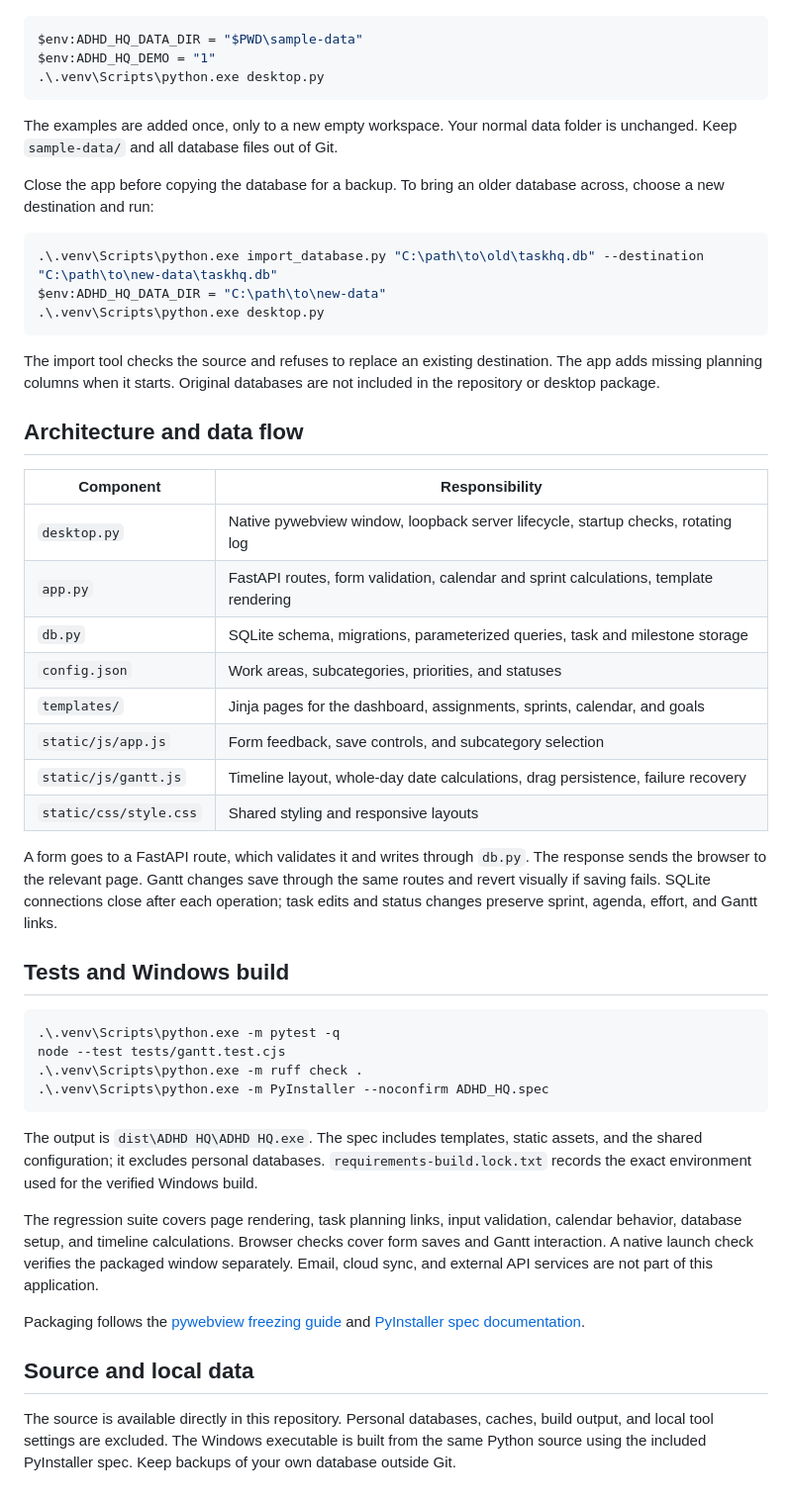
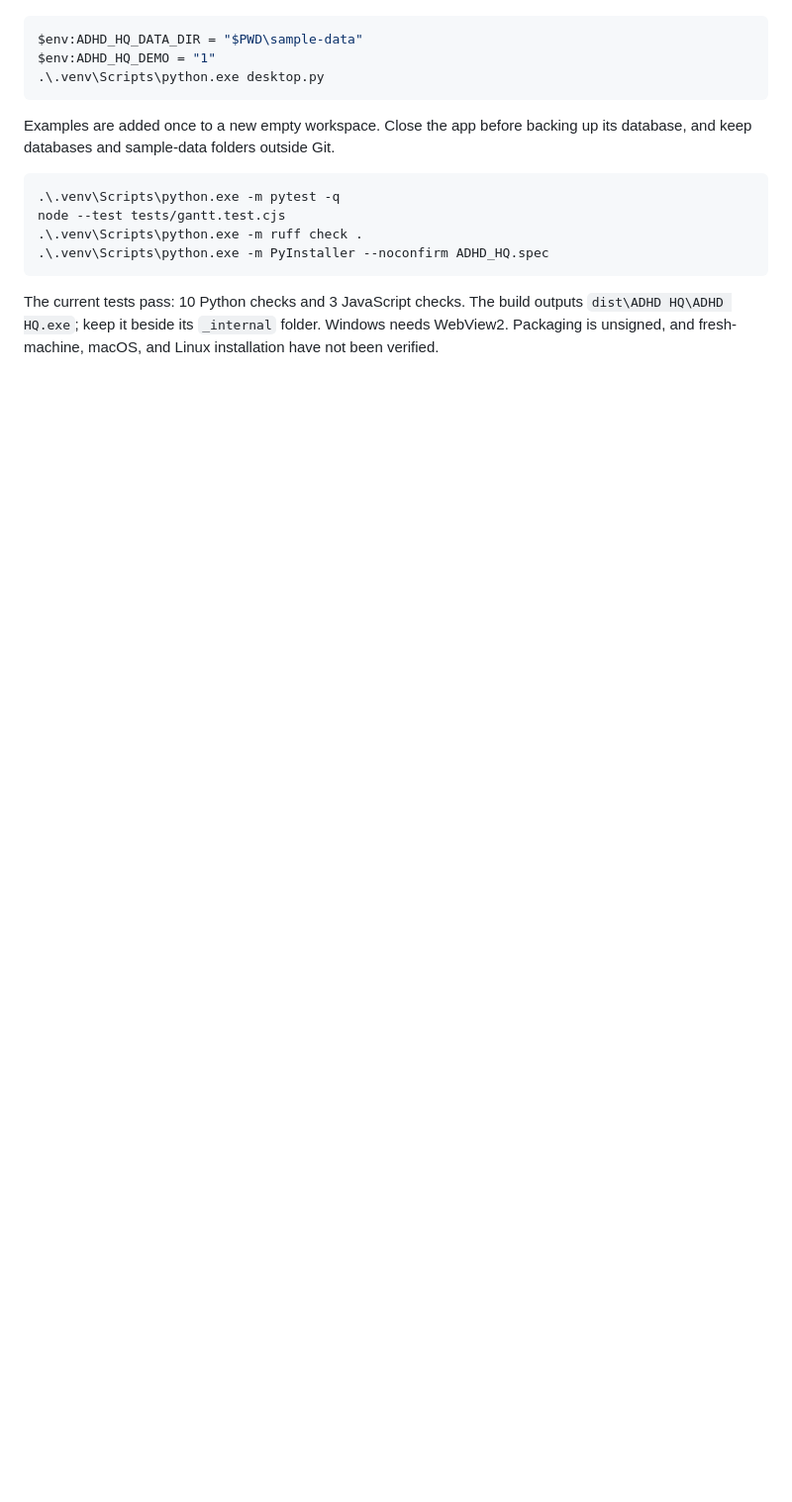
Before and after one commit to ChristianGeisler2002/ADHD_HQ, a Markdown page: README.md, the part around one of its changes. Shown at 99% size. Rendered like a GitHub page; blank space fills up the shorter version.

````diff
--- a/README.md
+++ b/README.md
@@ -66,34 +47,7 @@ $env:ADHD_HQ_DEMO = "1"
 .\.venv\Scripts\python.exe desktop.py
 ```
 
-The examples are added once, only to a new empty workspace. Your normal data folder is unchanged. Keep `sample-data/` and all database files out of Git.
-
-Close the app before copying the database for a backup. To bring an older database across, choose a new destination and run:
-
-```powershell
-.\.venv\Scripts\python.exe import_database.py "C:\path\to\old\taskhq.db" --destination "C:\path\to\new-data\taskhq.db"
-$env:ADHD_HQ_DATA_DIR = "C:\path\to\new-data"
-.\.venv\Scripts\python.exe desktop.py
-```
-
-The import tool checks the source and refuses to replace an existing destination. The app adds missing planning columns when it starts. Original databases are not included in the repository or desktop package.
-
-## Architecture and data flow
-
-| Component | Responsibility |
-| --- | --- |
-| `desktop.py` | Native pywebview window, loopback server lifecycle, startup checks, rotating log |
-| `app.py` | FastAPI routes, form validation, calendar and sprint calculations, template rendering |
-| `db.py` | SQLite schema, migrations, parameterized queries, task and milestone storage |
-| `config.json` | Work areas, subcategories, priorities, and statuses |
-| `templates/` | Jinja pages for the dashboard, assignments, sprints, calendar, and goals |
-| `static/js/app.js` | Form feedback, save controls, and subcategory selection |
-| `static/js/gantt.js` | Timeline layout, whole-day date calculations, drag persistence, failure recovery |
-| `static/css/style.css` | Shared styling and responsive layouts |
-
-A form goes to a FastAPI route, which validates it and writes through `db.py`. The response sends the browser to the relevant page. Gantt changes save through the same routes and revert visually if saving fails. SQLite connections close after each operation; task edits and status changes preserve sprint, agenda, effort, and Gantt links.
-
-## Tests and Windows build
+Examples are added once to a new empty workspace. Close the app before backing up its database, and keep databases and sample-data folders outside Git.
 
 ```powershell
 .\.venv\Scripts\python.exe -m pytest -q
@@ -102,12 +56,4 @@ node --test tests/gantt.test.cjs
 .\.venv\Scripts\python.exe -m PyInstaller --noconfirm ADHD_HQ.spec
 ```
 
-The output is `dist\ADHD HQ\ADHD HQ.exe`. The spec includes templates, static assets, and the shared configuration; it excludes personal databases. `requirements-build.lock.txt` records the exact environment used for the verified Windows build.
-
-The regression suite covers page rendering, task planning links, input validation, calendar behavior, database setup, and timeline calculations. Browser checks cover form saves and Gantt interaction. A native launch check verifies the packaged window separately. Email, cloud sync, and external API services are not part of this application.
-
-Packaging follows the [pywebview freezing guide](https://pywebview.flowrl.com/guide/freezing) and [PyInstaller spec documentation](https://pyinstaller.org/en/latest/spec-files.html).
-
-## Source and local data
-
-The source is available directly in this repository. Personal databases, caches, build output, and local tool settings are excluded. The Windows executable is built from the same Python source using the included PyInstaller spec. Keep backups of your own database outside Git.
+The current tests pass: 10 Python checks and 3 JavaScript checks. The build outputs `dist\ADHD HQ\ADHD HQ.exe`; keep it beside its `_internal` folder. Windows needs WebView2. Packaging is unsigned, and fresh-machine, macOS, and Linux installation have not been verified.
````
Also changed, not shown: other parts of README.md (+26 -45 lines).
